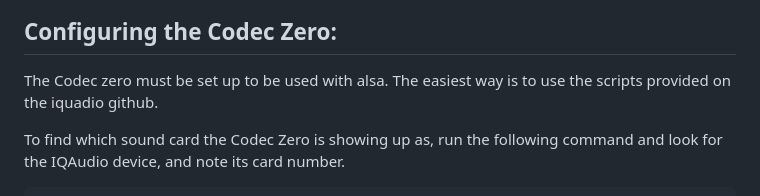
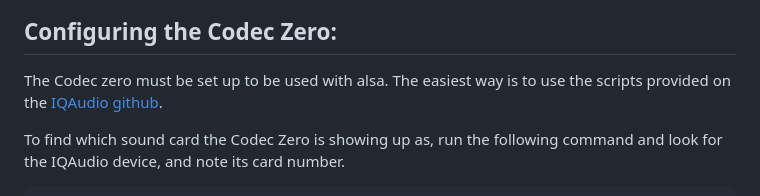
Before and after one commit to daft-engineers/vocoder, a Markdown page: README.md, the part around the change. Drawn GitHub-style.

Commit message:
removed superfluous comment, added Pi-Codec github link

````diff
--- a/README.md
+++ b/README.md
@@ -50,7 +50,7 @@ To allow the connected devices to be changed easily, standardised connectors sho
 ![Hardware](./hardware.jpg)
 
 ## Configuring the Codec Zero:
-The Codec zero must be set up to be used with alsa. The easiest way is to use the scripts provided on the iquadio github.
+The Codec zero must be set up to be used with alsa. The easiest way is to use the scripts provided on the [IQAudio github](https://github.com/iqaudio/Pi-Codec).
 
 To find which sound card the Codec Zero is showing up as, run the following command and look for the IQAudio device, and note its card number.
 ```
````
